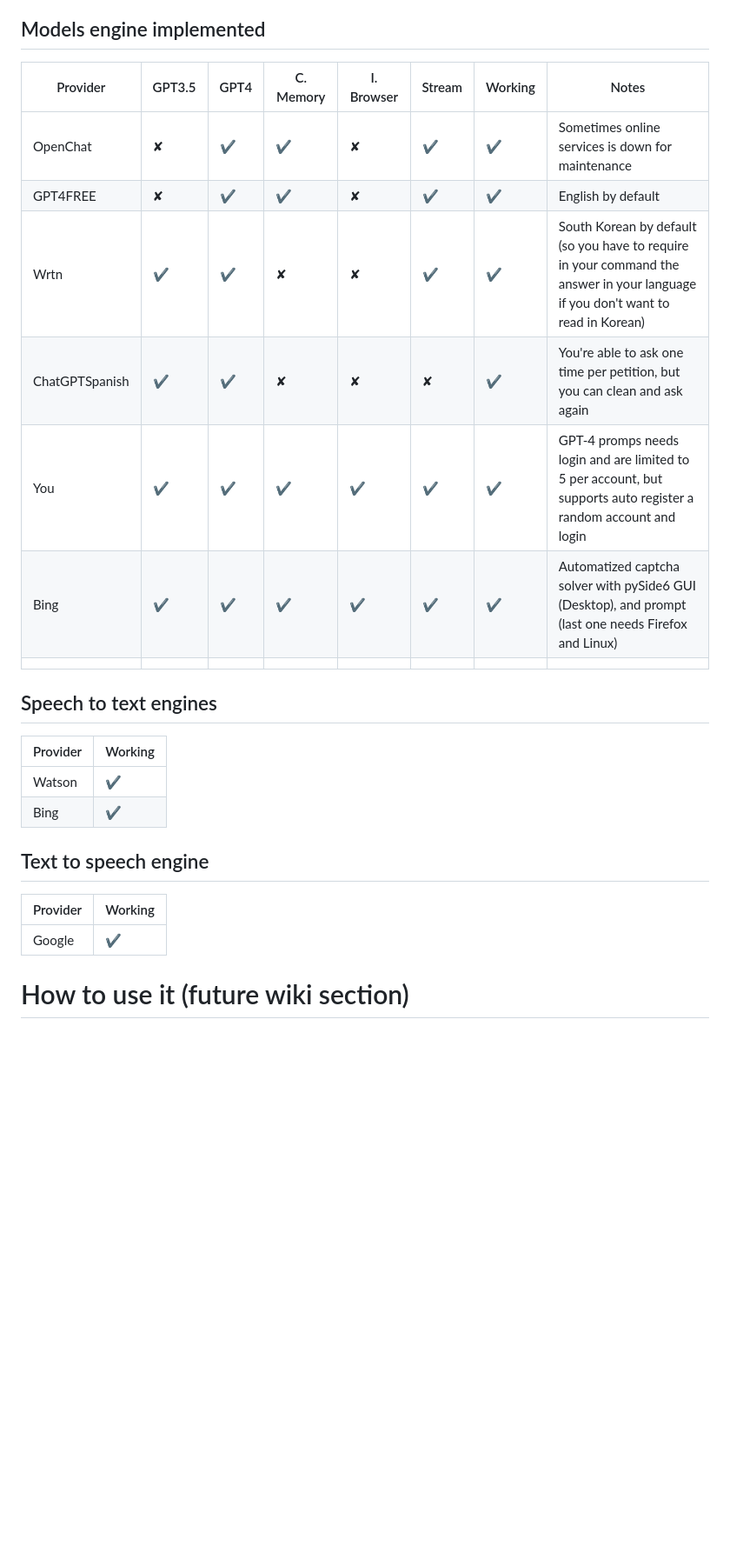
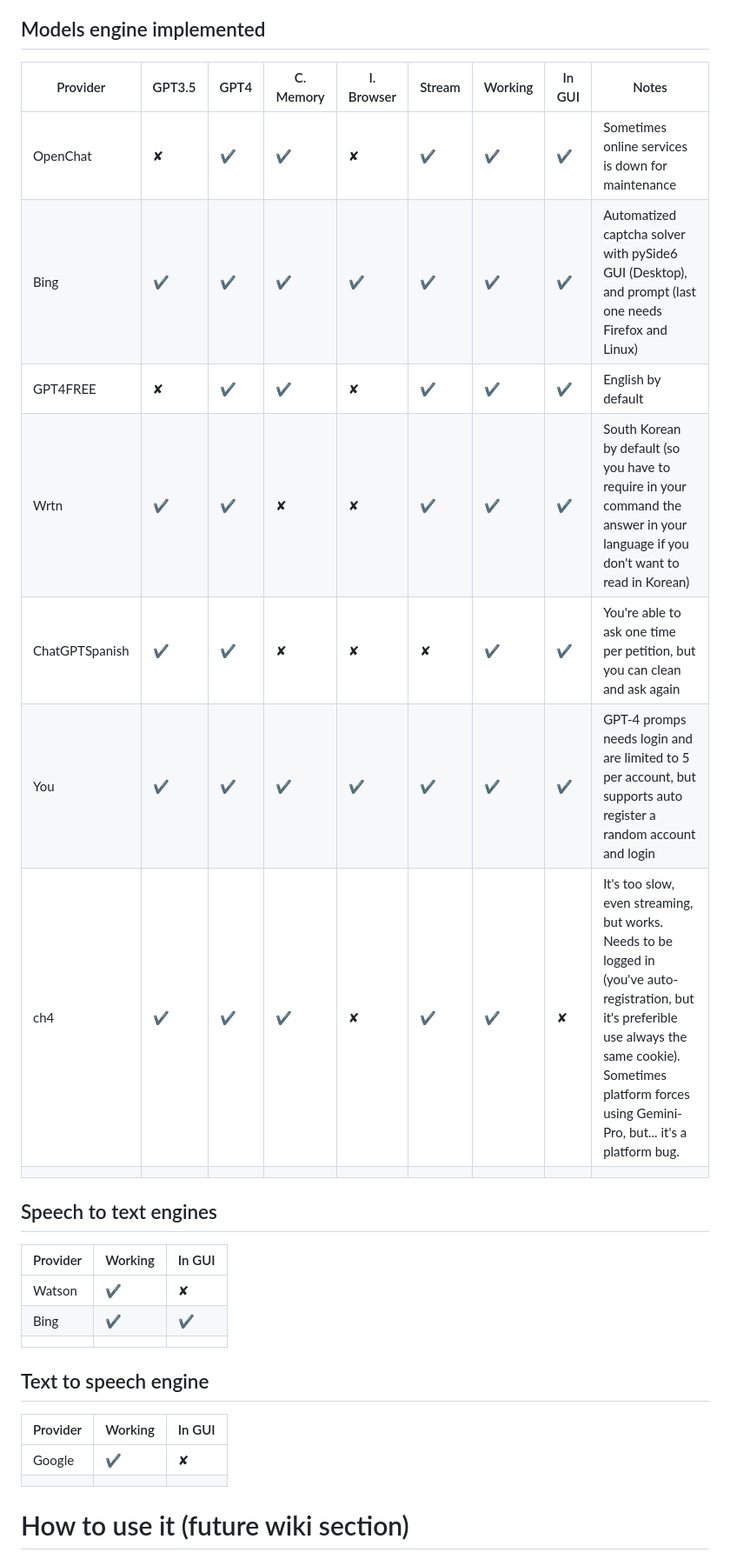
Before and after one commit to bitstuffing/pychat, a Markdown page: README.md, the part around one of its changes. Shown at 87% size. Rendered like a GitHub page; blank space fills up the shorter version.

```diff
--- a/README.md
+++ b/README.md
@@ -6,28 +6,31 @@ It's a python library that can be used to import in other projects, without any
 
 ## Models engine implemented
 
-| Provider | GPT3.5 | GPT4 | C. Memory | I. Browser | Stream | Working | Notes |
-|------------|------------|------------|------------|------------|------------|------------|------------|
-| OpenChat | ✘ | ✔ | ✔ | ✘ | ✔ | ✔ | Sometimes online services is down for maintenance |
-| GPT4FREE | ✘ | ✔ | ✔ | ✘ | ✔ | ✔ | English by default |
-| Wrtn  | ✔ | ✔ | ✘  | ✘  | ✔ | ✔ | South Korean by default (so you have to require in your command the answer in your language if you don't want to read in Korean) |
-| ChatGPTSpanish | ✔ | ✔ | ✘ | ✘ | ✘ | ✔ | You're able to ask one time per petition, but you can clean and ask again |
-| You | ✔ | ✔ | ✔ | ✔ | ✔ | ✔ | GPT-4 promps needs login and are limited to 5 per account, but supports auto register a random account and login |
-| Bing  | ✔ | ✔ | ✔ | ✔ | ✔ | ✔ | Automatized captcha solver with pySide6 GUI (Desktop), and prompt (last one needs Firefox and Linux)  |
-|  |  |  |  |  |  |  |  |
+| Provider | GPT3.5 | GPT4 | C. Memory | I. Browser | Stream | Working | In GUI | Notes |
+|------------|------------|------------|------------|------------|------------|------------|------------|------------|
+| OpenChat | ✘ | ✔ | ✔ | ✘ | ✔ | ✔ | ✔ | Sometimes online services is down for maintenance |
+| Bing  | ✔ | ✔ | ✔ | ✔ | ✔ | ✔ | ✔ | Automatized captcha solver with pySide6 GUI (Desktop), and prompt (last one needs Firefox and Linux)  |
+| GPT4FREE | ✘ | ✔ | ✔ | ✘ | ✔ | ✔ | ✔ | English by default |
+| Wrtn  | ✔ | ✔ | ✘  | ✘  | ✔ | ✔ | ✔ | South Korean by default (so you have to require in your command the answer in your language if you don't want to read in Korean) |
+| ChatGPTSpanish | ✔ | ✔ | ✘ | ✘ | ✘ | ✔ | ✔ | You're able to ask one time per petition, but you can clean and ask again |
+| You | ✔ | ✔ | ✔ | ✔ | ✔ | ✔ | ✔ | GPT-4 promps needs login and are limited to 5 per account, but supports auto register a random account and login |
+| ch4  | ✔ | ✔ | ✔ | ✘ | ✔ | ✔ | ✘ | It's too slow, even streaming, but works. Needs to be logged in (you've auto-registration, but it's preferible use always the same cookie). Sometimes platform forces using Gemini-Pro, but... it's a platform bug. |
+|  |  |  |  |  |  |  |  |  |
 
 ## Speech to text engines
 
-| Provider | Working |
-|------------|------------|
-| Watson | ✔ |
-| Bing | ✔ |
+| Provider | Working | In GUI |
+|------------|------------|------------|
+| Watson | ✔ | ✘ |
+| Bing | ✔ | ✔ |
+|  |  |  |
 
 ## Text to speech engine
 
-| Provider | Working |
-|------------|------------|
-| Google | ✔  |
+| Provider | Working | In GUI |
+|------------|------------|------------|
+| Google | ✔  | ✘ |
+|  |  |  |
 
 
 # How to use it (future wiki section)
```
Also changed, not shown: other parts of README.md (+5 -0 lines).
